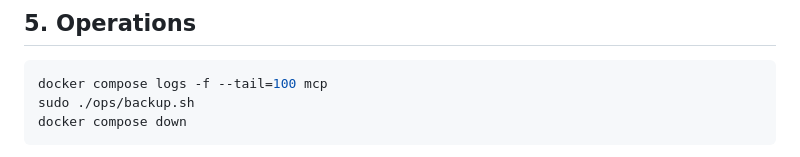
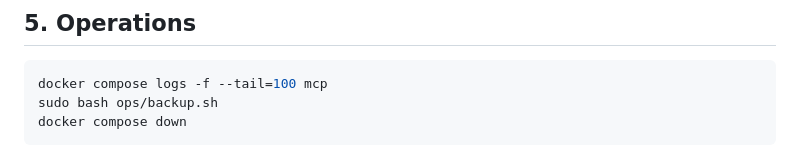
Before and after one commit to cristake007/mcp, a Markdown page: README.md, the part around the change. GitHub-like rendering.

Commit message:
ci/docs: validate backup syntax and permit execution before chmod

````diff
--- a/README.md
+++ b/README.md
@@ -115,7 +115,7 @@ The ChatGPT account must independently support custom MCP connectors/apps.
 
 ```bash
 docker compose logs -f --tail=100 mcp
-sudo ./ops/backup.sh
+sudo bash ops/backup.sh
 docker compose down
 ```
 
````
